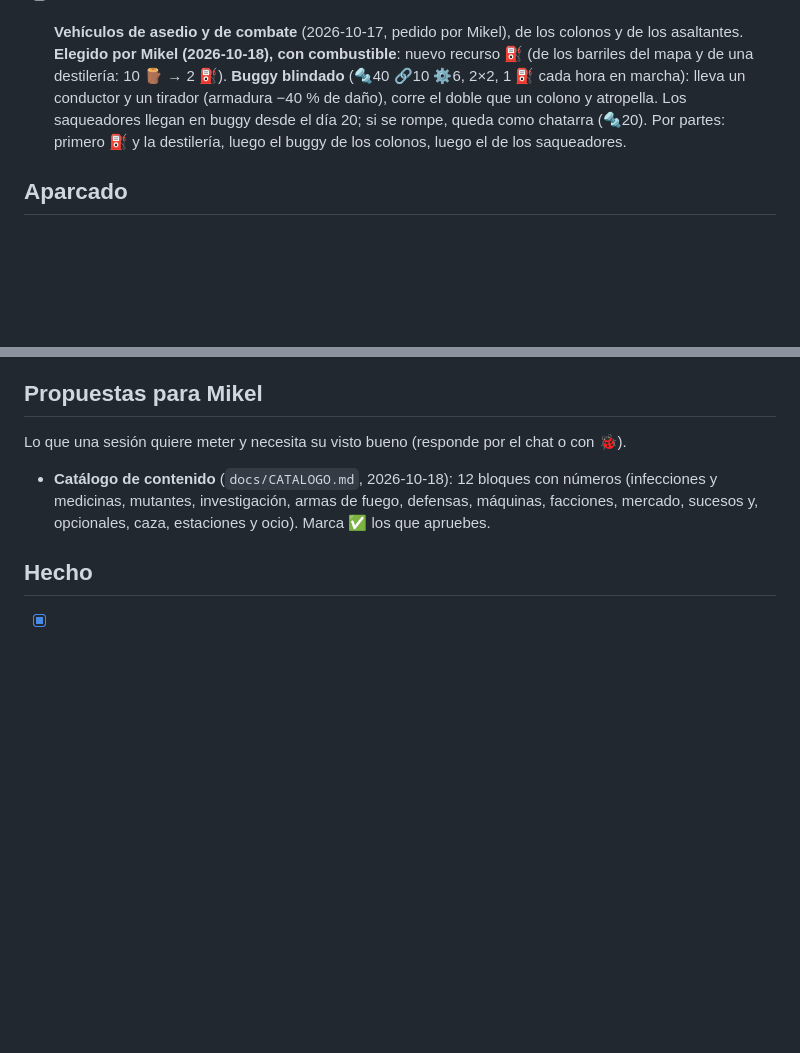
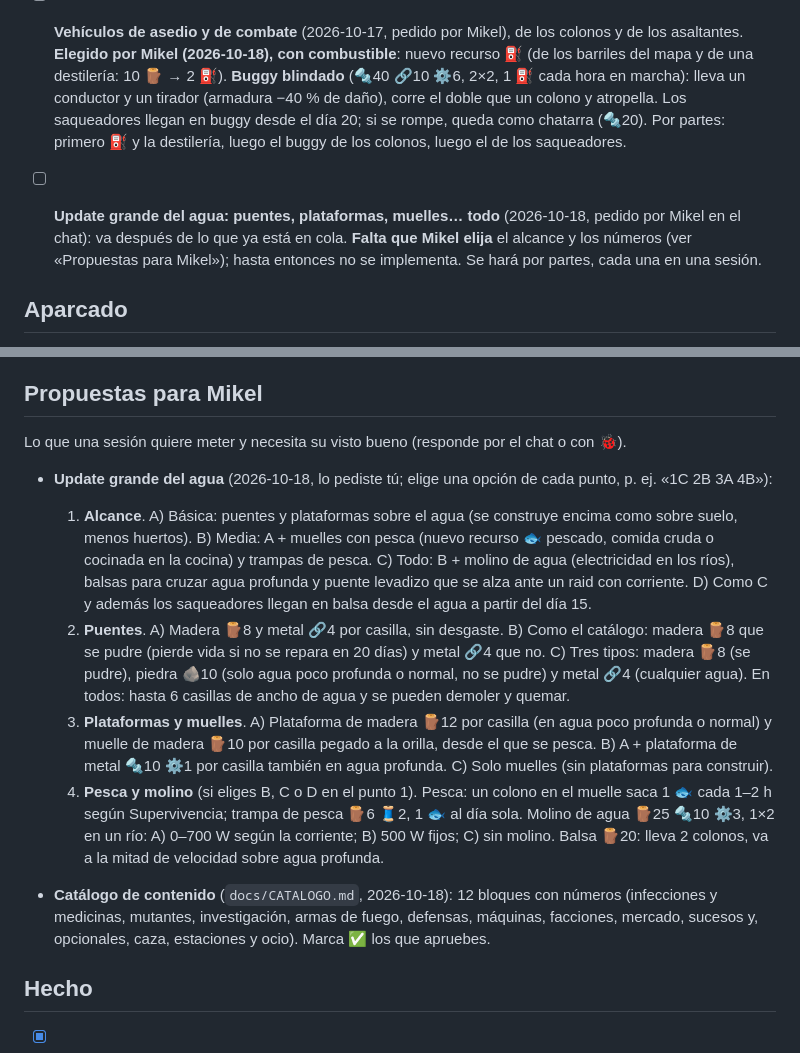
Before and after one commit to MikelJka/OxidoGame, a Markdown page: docs/FEEDBACK.md, 2 parts joined by grey strips. GitHub-like rendering; blank space fills up the shorter version.

Commit message:
Propuesta para la update grande del agua: puentes, plataformas, muelles y pesca, con opciones
Co-Authored-By: Claude Opus 5.5 <noreply@anthropic.com>
Claude-Session: https://claude.ai/code/session_01XLgB22xAaj8YJAA6M4Cfe7

```diff
--- a/docs/FEEDBACK.md
+++ b/docs/FEEDBACK.md
@@ -10,6 +10,8 @@ Escribe aquí lo que quieras, o usa el botón 🐞 del juego: abre una incidenci
 
 - [ ] **Vehículos de asedio y de combate** (2026-10-17, pedido por Mikel), de los colonos y de los asaltantes. **Elegido por Mikel (2026-10-18), con combustible**: nuevo recurso ⛽ (de los barriles del mapa y de una destilería: 10 🪵 → 2 ⛽). **Buggy blindado** (🔩40 🔗10 ⚙️6, 2×2, 1 ⛽ cada hora en marcha): lleva un conductor y un tirador (armadura −40 % de daño), corre el doble que un colono y atropella. Los saqueadores llegan en buggy desde el día 20; si se rompe, queda como chatarra (🔩20). Por partes: primero ⛽ y la destilería, luego el buggy de los colonos, luego el de los saqueadores.
 
+- [ ] **Update grande del agua: puentes, plataformas, muelles… todo** (2026-10-18, pedido por Mikel en el chat): va después de lo que ya está en cola. **Falta que Mikel elija** el alcance y los números (ver «Propuestas para Mikel»); hasta entonces no se implementa. Se hará por partes, cada una en una sesión.
+
 ## Aparcado
 
 Lo que Mikel ha pedido dejar para más adelante. No se trabaja en ello salvo para arreglar algo que rompa el juego.
@@ -19,6 +21,12 @@ Lo que Mikel ha pedido dejar para más adelante. No se trabaja en ello salvo par
 ## Propuestas para Mikel
 
 Lo que una sesión quiere meter y necesita su visto bueno (responde por el chat o con 🐞).
+
+- **Update grande del agua** (2026-10-18, lo pediste tú; elige una opción de cada punto, p. ej. «1C 2B 3A 4B»):
+  1. **Alcance**. A) Básica: puentes y plataformas sobre el agua (se construye encima como sobre suelo, menos huertos). B) Media: A + muelles con pesca (nuevo recurso 🐟 pescado, comida cruda o cocinada en la cocina) y trampas de pesca. C) Todo: B + molino de agua (electricidad en los ríos), balsas para cruzar agua profunda y puente levadizo que se alza ante un raid con corriente. D) Como C y además los saqueadores llegan en balsa desde el agua a partir del día 15.
+  2. **Puentes**. A) Madera 🪵8 y metal 🔗4 por casilla, sin desgaste. B) Como el catálogo: madera 🪵8 que se pudre (pierde vida si no se repara en 20 días) y metal 🔗4 que no. C) Tres tipos: madera 🪵8 (se pudre), piedra 🪨10 (solo agua poco profunda o normal, no se pudre) y metal 🔗4 (cualquier agua). En todos: hasta 6 casillas de ancho de agua y se pueden demoler y quemar.
+  3. **Plataformas y muelles**. A) Plataforma de madera 🪵12 por casilla (en agua poco profunda o normal) y muelle de madera 🪵10 por casilla pegado a la orilla, desde el que se pesca. B) A + plataforma de metal 🔩10 ⚙️1 por casilla también en agua profunda. C) Solo muelles (sin plataformas para construir).
+  4. **Pesca y molino** (si eliges B, C o D en el punto 1). Pesca: un colono en el muelle saca 1 🐟 cada 1–2 h según Supervivencia; trampa de pesca 🪵6 🧵2, 1 🐟 al día sola. Molino de agua 🪵25 🔩10 ⚙️3, 1×2 en un río: A) 0–700 W según la corriente; B) 500 W fijos; C) sin molino. Balsa 🪵20: lleva 2 colonos, va a la mitad de velocidad sobre agua profunda.
 
 - **Catálogo de contenido** (`docs/CATALOGO.md`, 2026-10-18): 12 bloques con números (infecciones y medicinas, mutantes, investigación, armas de fuego, defensas, máquinas, facciones, mercado, sucesos y, opcionales, caza, estaciones y ocio). Marca ✅ los que apruebes.
 
```
Also changed, not shown: docs/PROGRESO.md (+2 -1 lines).
